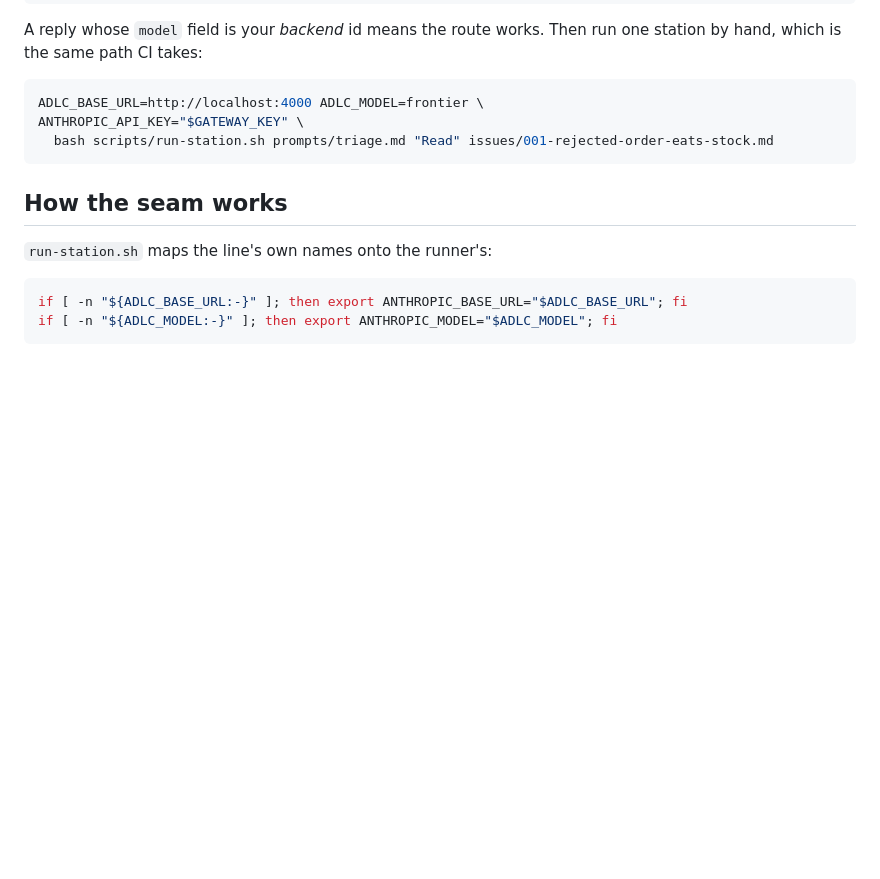
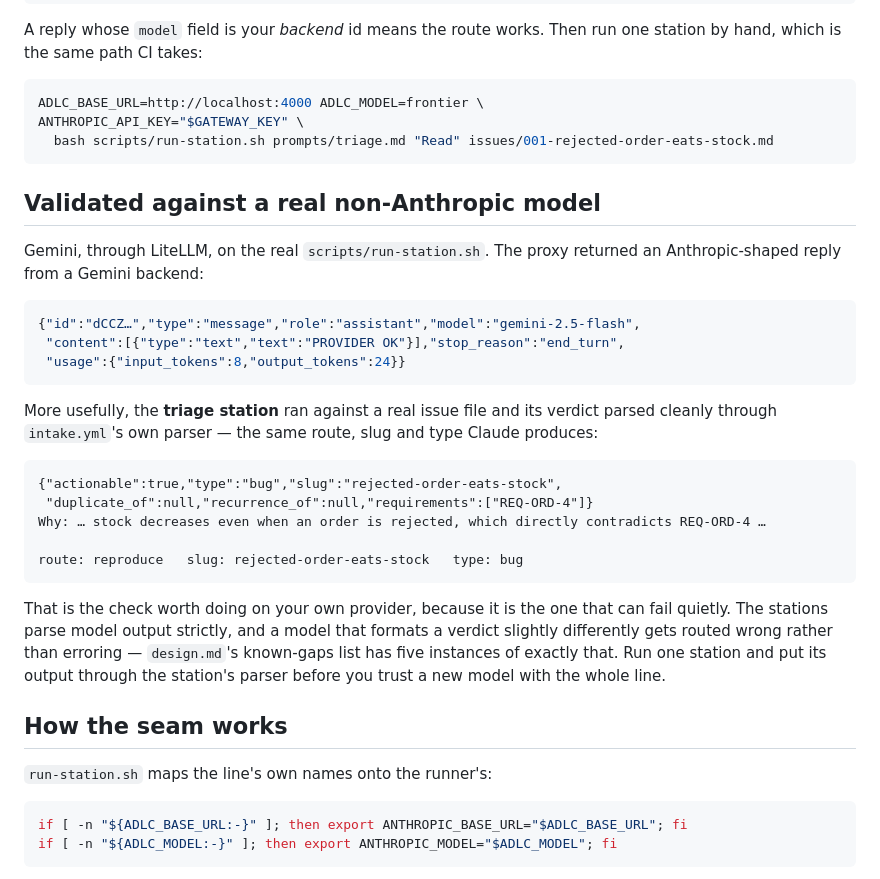
Before and after one commit to raunakkathuria/adlc, a Markdown page: docs/any-model.md, the part around the change. GitHub-like rendering; blank space fills up the shorter version.

Commit message:
docs: record the Gemini run, and the check that actually matters
Gemini 2.5 Flash through LiteLLM on the real run-station.sh: the proxy
returned an Anthropic-shaped reply from a Gemini backend, and the triage
station's verdict parsed cleanly through intake.yml's own parser to the
same route, slug and type Claude produces.

The doc now says to run one station and put its output through that
station's parser before trusting a new model, because that is the failure
that hides. The stations parse model output strictly: a model that formats
a verdict slightly differently gets routed wrong rather than erroring, and
design.md's known-gaps list already has five instances of exactly that
shape. A proxy that answers curl proves the transport, not the line.

Co-Authored-By: Claude Opus 5 <noreply@anthropic.com>

````diff
--- a/docs/any-model.md
+++ b/docs/any-model.md
@@ -77,6 +77,34 @@ ANTHROPIC_API_KEY="$GATEWAY_KEY" \
   bash scripts/run-station.sh prompts/triage.md "Read" issues/001-rejected-order-eats-stock.md
 ```
 
+## Validated against a real non-Anthropic model
+
+Gemini, through LiteLLM, on the real `scripts/run-station.sh`. The proxy returned an
+Anthropic-shaped reply from a Gemini backend:
+
+```json
+{"id":"dCCZ…","type":"message","role":"assistant","model":"gemini-2.5-flash",
+ "content":[{"type":"text","text":"PROVIDER OK"}],"stop_reason":"end_turn",
+ "usage":{"input_tokens":8,"output_tokens":24}}
+```
+
+More usefully, the **triage station** ran against a real issue file and its verdict parsed cleanly
+through `intake.yml`'s own parser — the same route, slug and type Claude produces:
+
+```
+{"actionable":true,"type":"bug","slug":"rejected-order-eats-stock",
+ "duplicate_of":null,"recurrence_of":null,"requirements":["REQ-ORD-4"]}
+Why: … stock decreases even when an order is rejected, which directly contradicts REQ-ORD-4 …
+
+route: reproduce   slug: rejected-order-eats-stock   type: bug
+```
+
+That is the check worth doing on your own provider, because it is the one that can fail quietly.
+The stations parse model output strictly, and a model that formats a verdict slightly differently
+gets routed wrong rather than erroring — `design.md`'s known-gaps list has five instances of exactly
+that. Run one station and put its output through the station's parser before you trust a new model
+with the whole line.
+
 ## How the seam works
 
 `run-station.sh` maps the line's own names onto the runner's:
````
